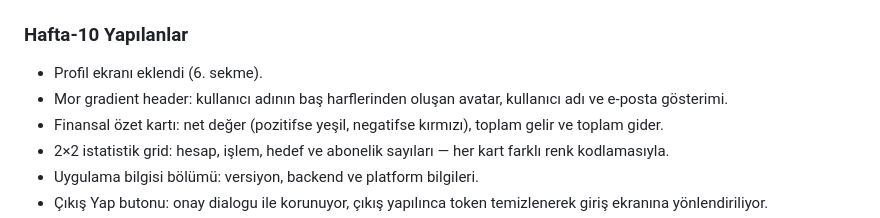
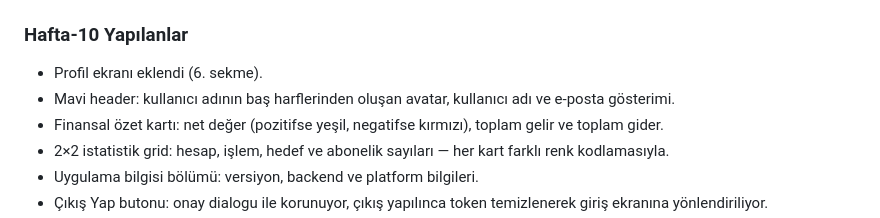
Before and after one commit to Rabia-23/FinanceTracker-RN, a Markdown page: README.md, the part around the change. Drawn GitHub-style.

```diff
--- a/README.md
+++ b/README.md
@@ -257,7 +257,7 @@ README.md güncellemesi - 12.05.2026
 ### Hafta-10 Yapılanlar
 
 - Profil ekranı eklendi (6. sekme).
-- Mor gradient header: kullanıcı adının baş harflerinden oluşan avatar, kullanıcı adı ve e-posta gösterimi.
+- Mavi header: kullanıcı adının baş harflerinden oluşan avatar, kullanıcı adı ve e-posta gösterimi.
 - Finansal özet kartı: net değer (pozitifse yeşil, negatifse kırmızı), toplam gelir ve toplam gider.
 - 2×2 istatistik grid: hesap, işlem, hedef ve abonelik sayıları — her kart farklı renk kodlamasıyla.
 - Uygulama bilgisi bölümü: versiyon, backend ve platform bilgileri.
```
